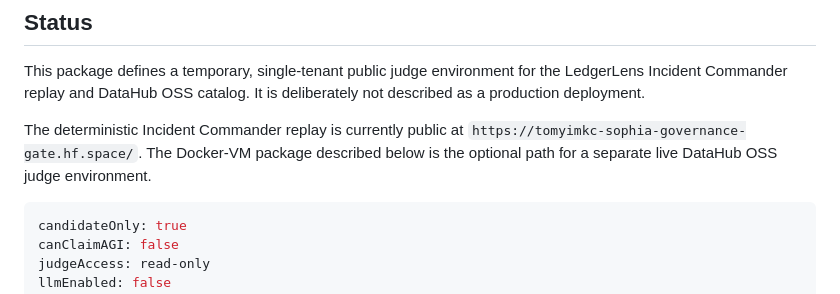
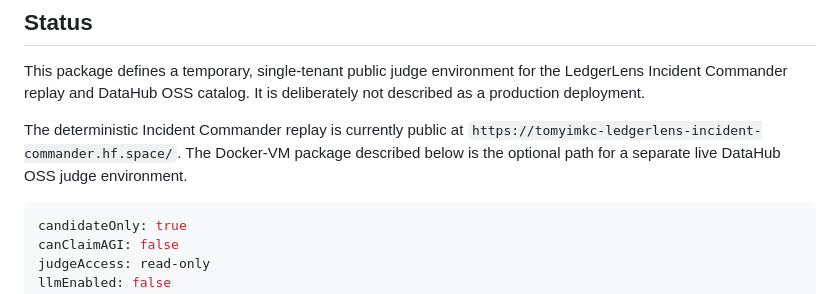
Before and after one commit to tomyimkc/ledgerlens, a Markdown page: docs/HOSTED_DEMO.md, the part around the change. GitHub-like rendering.

````diff
--- a/docs/HOSTED_DEMO.md
+++ b/docs/HOSTED_DEMO.md
@@ -7,8 +7,8 @@ Incident Commander replay and DataHub OSS catalog. It is deliberately not descri
 production deployment.
 
 The deterministic Incident Commander replay is currently public at
-`https://tomyimkc-sophia-governance-gate.hf.space/`. The Docker-VM package described below is the
-optional path for a separate live DataHub OSS judge environment.
+`https://tomyimkc-ledgerlens-incident-commander.hf.space/`. The Docker-VM package described below
+is the optional path for a separate live DataHub OSS judge environment.
 
 ```yaml
 candidateOnly: true
````
Also changed, not shown: README.md (+3 -3 lines), docs/DEVPOST_SUBMISSION.md (+5 -4 lines).
